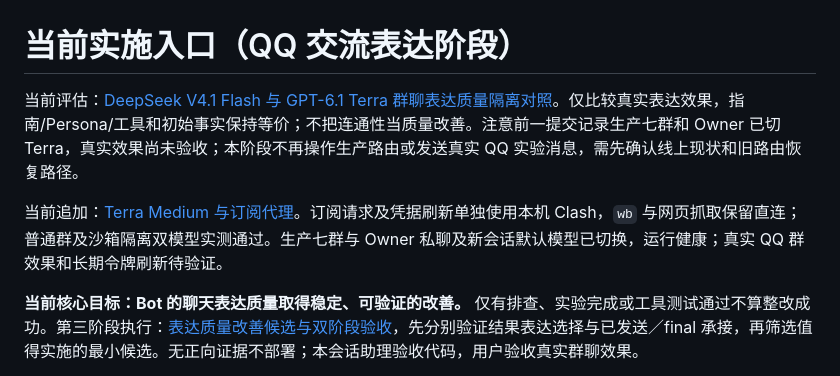
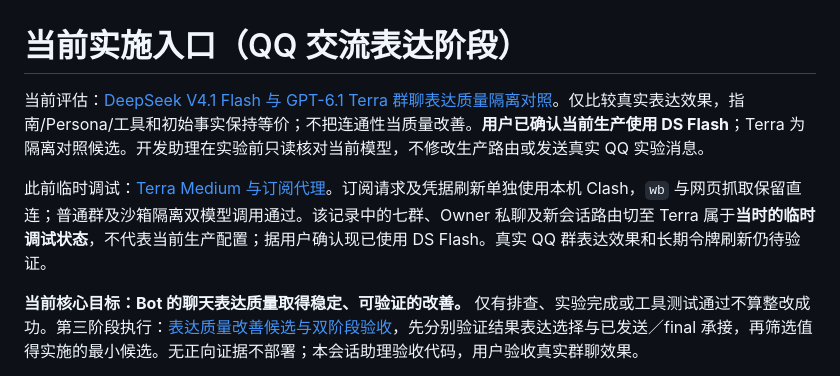
Before and after one commit to l1105927155-creator/chatbot-V2, a Markdown page: PLAN.md, the part around the change. Rendered like a GitHub page.

Commit message:
docs: clarify Terra deployment was temporary and Flash remains production baseline

```diff
--- a/PLAN.md
+++ b/PLAN.md
@@ -1,8 +1,8 @@
 # 当前实施入口（QQ 交流表达阶段）
 
-当前评估：[DeepSeek V4.1 Flash 与 GPT-6.1 Terra 群聊表达质量隔离对照](docs/phases/group-chat-model-comparison-2026-11-01.md)。仅比较真实表达效果，指南/Persona/工具和初始事实保持等价；不把连通性当质量改善。注意前一提交记录生产七群和 Owner 已切 Terra，真实效果尚未验收；本阶段不再操作生产路由或发送真实 QQ 实验消息，需先确认线上现状和旧路由恢复路径。
+当前评估：[DeepSeek V4.1 Flash 与 GPT-6.1 Terra 群聊表达质量隔离对照](docs/phases/group-chat-model-comparison-2026-11-01.md)。仅比较真实表达效果，指南/Persona/工具和初始事实保持等价；不把连通性当质量改善。**用户已确认当前生产使用 DS Flash**；Terra 为隔离对照候选。开发助理在实验前只读核对当前模型，不修改生产路由或发送真实 QQ 实验消息。
 
-当前追加：[Terra Medium 与订阅代理](docs/terra-proxy-validation-2026-11-01.md)。订阅请求及凭据刷新单独使用本机 Clash，`wb` 与网页抓取保留直连；普通群及沙箱隔离双模型实测通过。生产七群与 Owner 私聊及新会话默认模型已切换，运行健康；真实 QQ 群效果和长期令牌刷新待验证。
+此前临时调试：[Terra Medium 与订阅代理](docs/terra-proxy-validation-2026-11-01.md)。订阅请求及凭据刷新单独使用本机 Clash，`wb` 与网页抓取保留直连；普通群及沙箱隔离双模型调用通过。该记录中的七群、Owner 私聊及新会话路由切至 Terra 属于**当时的临时调试状态**，不代表当前生产配置；据用户确认现已使用 DS Flash。真实 QQ 群表达效果和长期令牌刷新仍待验证。
 
 **当前核心目标：Bot 的聊天表达质量取得稳定、可验证的改善。** 仅有排查、实验完成或工具测试通过不算整改成功。第三阶段执行：[表达质量改善候选与双阶段验收](docs/phases/group-chat-expression-improvement-2026-11-01.md)，先分别验证结果表达选择与已发送／final 承接，再筛选值得实施的最小候选。无正向证据不部署；本会话助理验收代码，用户验收真实群聊效果。
 
```
